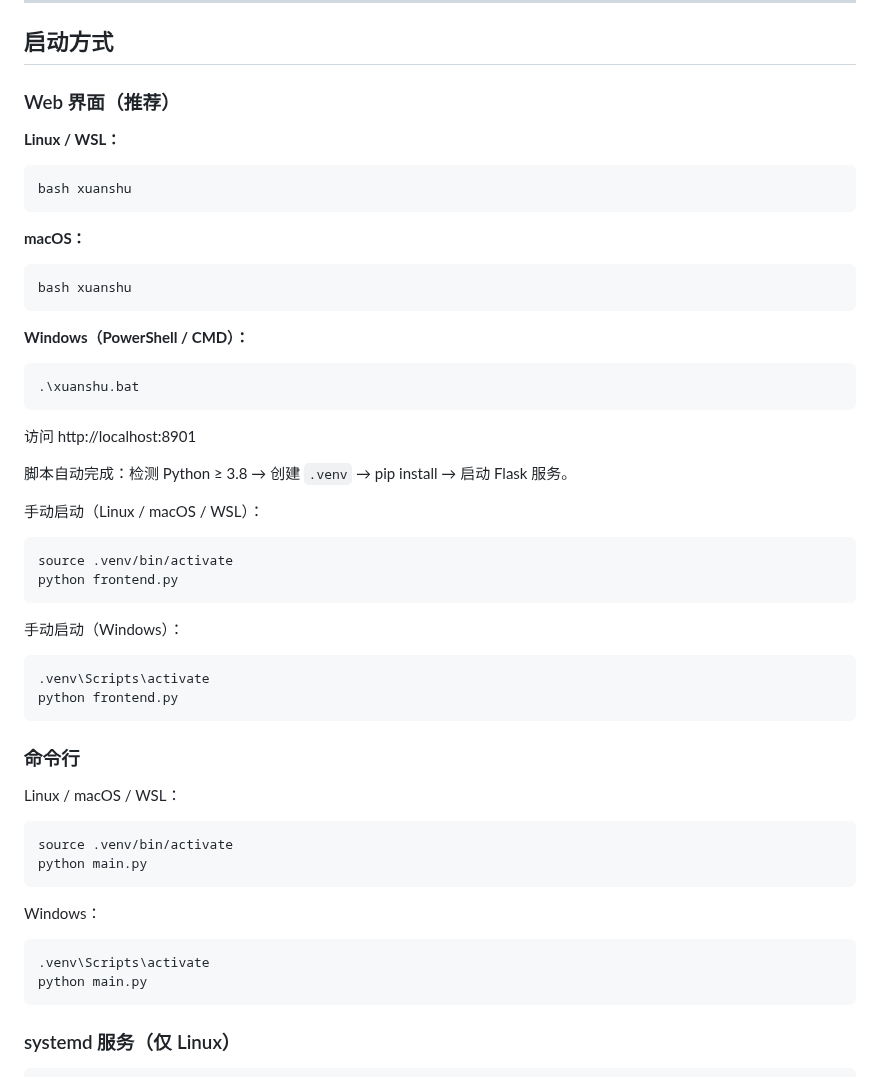
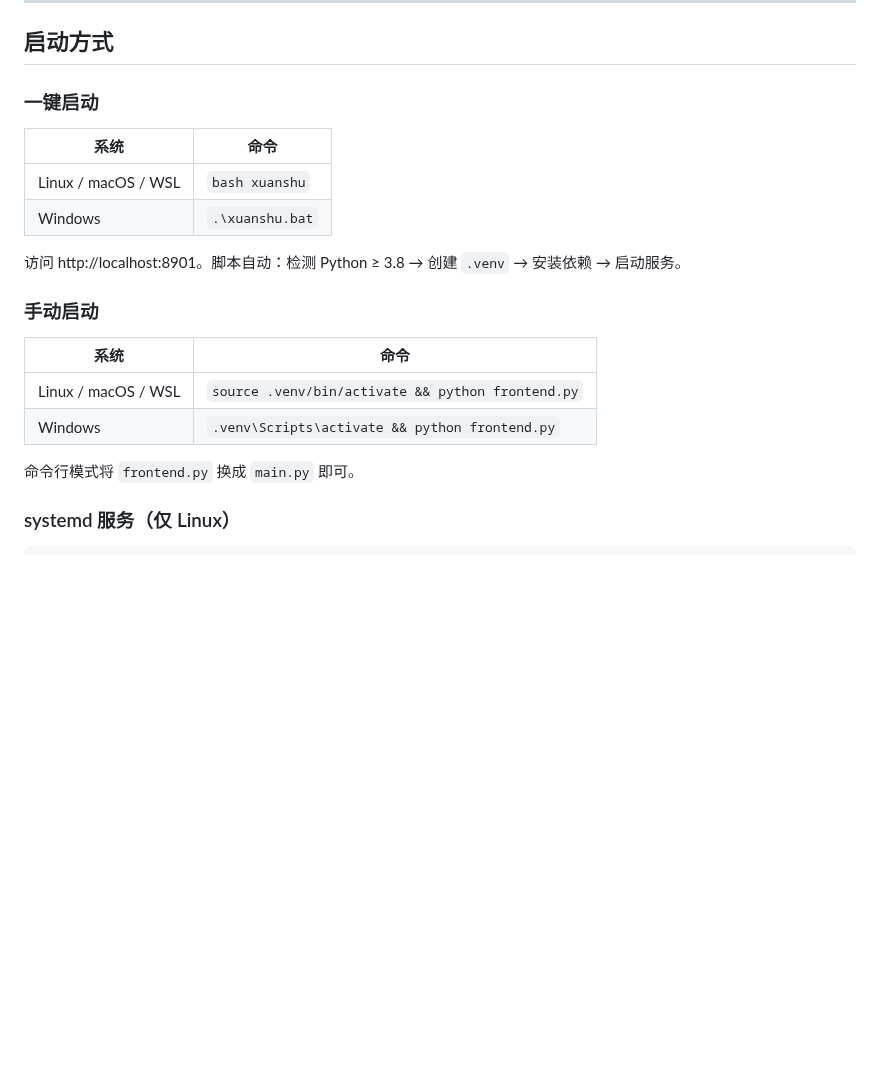
Before and after one commit to l1064709321/xuanshuAgent, a Markdown page: README.md, the part around the change. Drawn GitHub-style; blank space fills up the shorter version.

Commit message:
docs: 重构启动方式，表格合并三平台，去掉冗余重复

````diff
--- a/README.md
+++ b/README.md
@@ -193,52 +193,23 @@ git push github main:main
 
 ## 启动方式
 
-### Web 界面（推荐）
+### 一键启动
 
-**Linux / WSL：**
-```bash
-bash xuanshu
-```
+| 系统 | 命令 |
+|------|------|
+| Linux / macOS / WSL | `bash xuanshu` |
+| Windows | `.\xuanshu.bat` |
 
-**macOS：**
-```bash
-bash xuanshu
-```
+访问 http://localhost:8901。脚本自动：检测 Python ≥ 3.8 → 创建 `.venv` → 安装依赖 → 启动服务。
 
-**Windows（PowerShell / CMD）：**
-```powershell
-.\xuanshu.bat
-```
+### 手动启动
 
-访问 http://localhost:8901
+| 系统 | 命令 |
+|------|------|
+| Linux / macOS / WSL | `source .venv/bin/activate && python frontend.py` |
+| Windows | `.venv\Scripts\activate && python frontend.py` |
 
-脚本自动完成：检测 Python ≥ 3.8 → 创建 `.venv` → pip install → 启动 Flask 服务。
-
-手动启动（Linux / macOS / WSL）：
-```bash
-source .venv/bin/activate
-python frontend.py
-```
-
-手动启动（Windows）：
-```powershell
-.venv\Scripts\activate
-python frontend.py
-```
-
-### 命令行
-
-Linux / macOS / WSL：
-```bash
-source .venv/bin/activate
-python main.py
-```
-
-Windows：
-```powershell
-.venv\Scripts\activate
-python main.py
-```
+命令行模式将 `frontend.py` 换成 `main.py` 即可。
 
 ### systemd 服务（仅 Linux）
 
````
